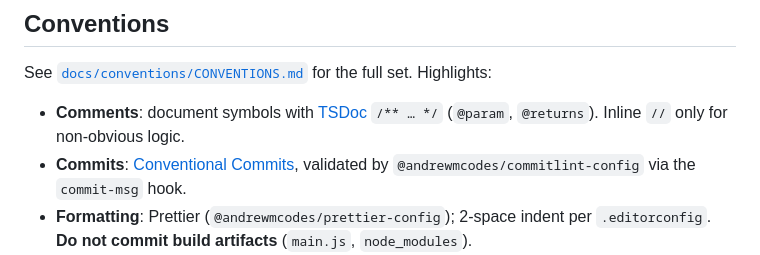
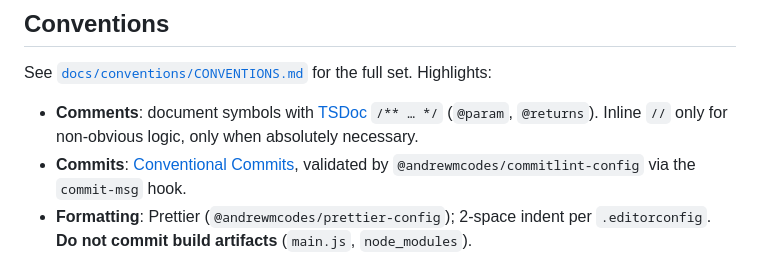
Before and after one commit to andrewmcodes/obsidian-objects, a Markdown page: AGENTS.md, the part around the change. GitHub-like rendering.

Commit message:
chore: tweak comment guidelines to clarify inline usage

```diff
--- a/AGENTS.md
+++ b/AGENTS.md
@@ -48,7 +48,7 @@ Pure logic must not import from `obsidian` so tests run in plain Node. Split any
 
 See [`docs/conventions/CONVENTIONS.md`](docs/conventions/CONVENTIONS.md) for the full set. Highlights:
 
-- **Comments**: document symbols with [TSDoc](https://tsdoc.org/) `/** … */` (`@param`, `@returns`). Inline `//` only for non-obvious logic.
+- **Comments**: document symbols with [TSDoc](https://tsdoc.org/) `/** … */` (`@param`, `@returns`). Inline `//` only for non-obvious logic, only when absolutely necessary.
 - **Commits**: [Conventional Commits](https://www.conventionalcommits.org/), validated by `@andrewmcodes/commitlint-config` via the `commit-msg` hook.
 - **Formatting**: Prettier (`@andrewmcodes/prettier-config`); 2-space indent per `.editorconfig`. **Do not commit build artifacts** (`main.js`, `node_modules`).
 - **TypeScript**: `strict` mode; prefer `async/await`.
```
